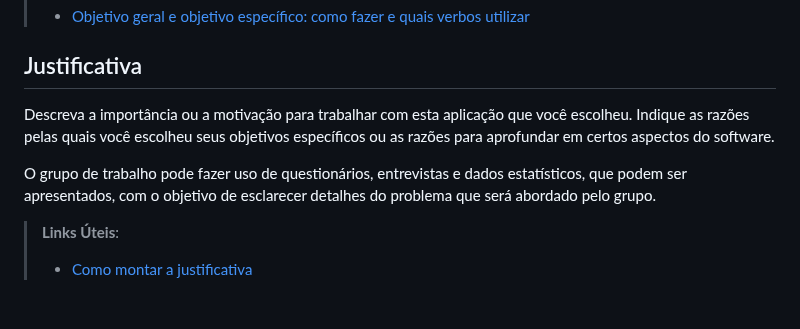
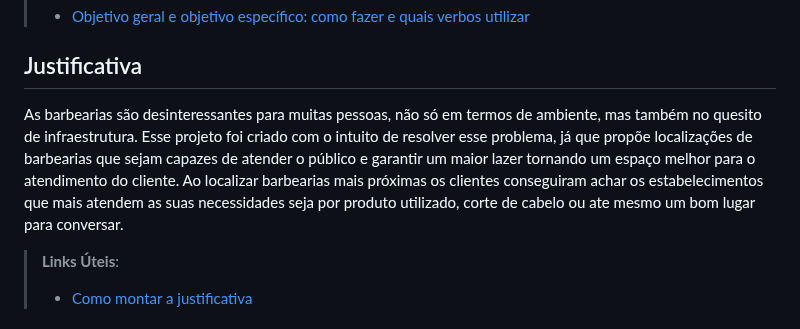
Before and after one commit to ICEI-PUC-Minas-PCO-SI/pco-si-2023-1-p1-proj-web-t2-g3-grupo-3, a Markdown page: docs/context.md, the part around the change. Rendered like a GitHub page.

Commit message:
Justificativa

```diff
--- a/docs/context.md
+++ b/docs/context.md
@@ -18,9 +18,7 @@ Diante do problema apresentado anteriormente, o objetivo da aplicação é fazer
 
 ## Justificativa
 
-Descreva a importância ou a motivação para trabalhar com esta aplicação que você escolheu. Indique as razões pelas quais você escolheu seus objetivos específicos ou as razões para aprofundar em certos aspectos do software.
-
-O grupo de trabalho pode fazer uso de questionários, entrevistas e dados estatísticos, que podem ser apresentados, com o objetivo de esclarecer detalhes do problema que será abordado pelo grupo.
+As barbearias são desinteressantes para muitas pessoas, não só em termos de ambiente, mas também no quesito de infraestrutura. Esse projeto foi criado com o intuito de resolver esse problema, já que propõe localizações de barbearias que sejam capazes de atender o público e garantir um maior lazer tornando um espaço melhor para o atendimento do cliente. Ao localizar barbearias mais próximas os clientes conseguiram achar os estabelecimentos que mais atendem as suas necessidades seja por produto utilizado, corte de cabelo ou ate mesmo um bom lugar para conversar.
 
 > **Links Úteis**:
 > - [Como montar a justificativa](https://guiadamonografia.com.br/como-montar-justificativa-do-tcc/)
```
